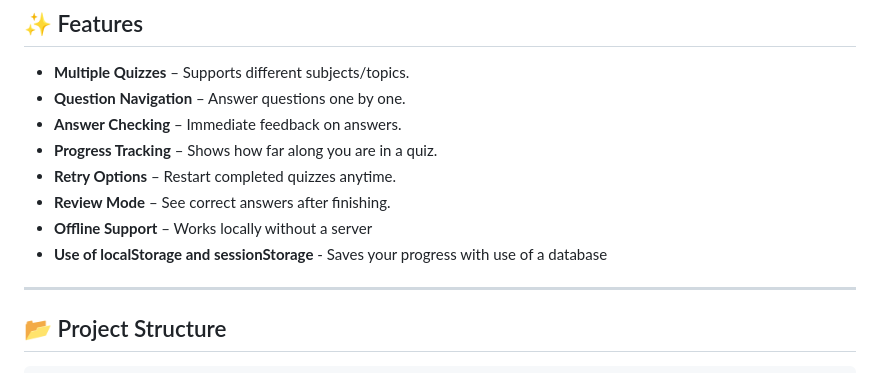
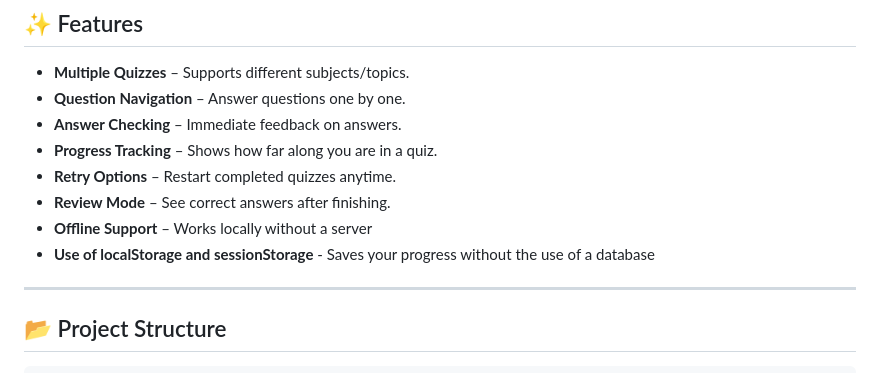
Before and after one commit to mvelo-081/quizzez, a Markdown page: README.md, the part around the change. Drawn GitHub-style.

Commit message:
Update README.md
correcting spelling errors

```diff
--- a/README.md
+++ b/README.md
@@ -32,7 +32,7 @@ solving the problem I incounter in my everyday life.
 - **Retry Options** – Restart completed quizzes anytime.
 - **Review Mode** – See correct answers after finishing.
 - **Offline Support** – Works locally without a server
-- **Use of localStorage and sessionStorage** - Saves your progress with use of a database
+- **Use of localStorage and sessionStorage** - Saves your progress without the use of a database
 
 ---
 
```
